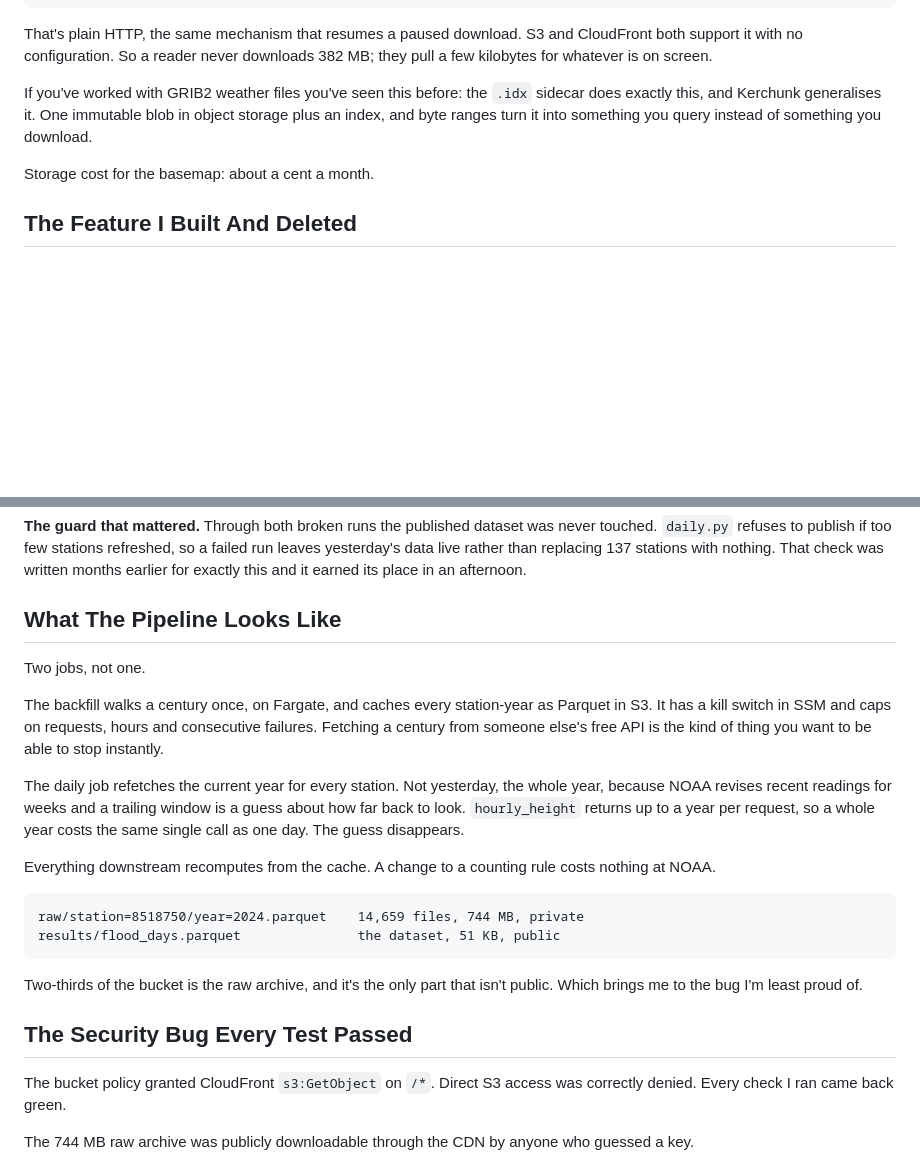
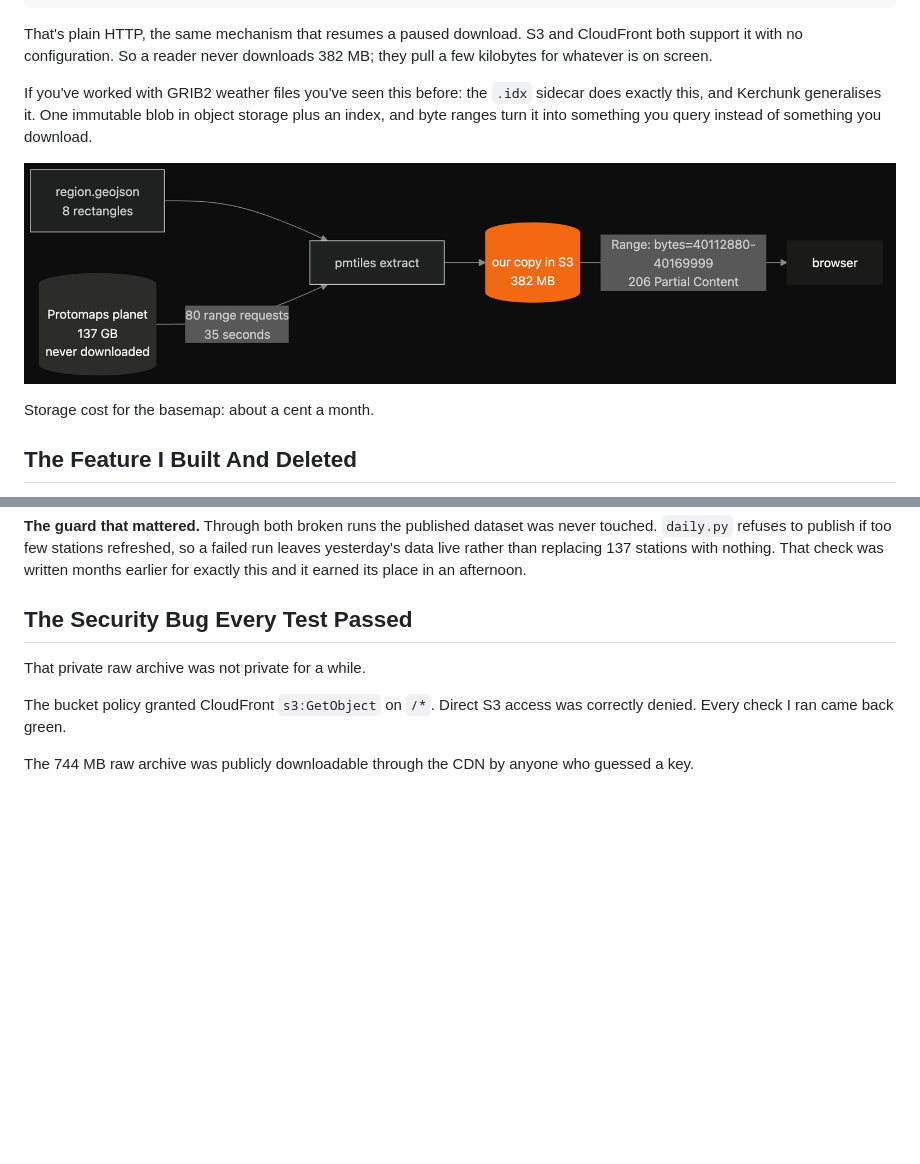
Before and after one commit to ajithmanmu/coastal-flood-days, a Markdown page: blog/noaa-counts-days-i-counted-hours.md, 2 parts joined by grey strips. Drawn GitHub-style; pictures changed too: blog/diagram-basemap.png (added); blank space fills up the shorter version.

````diff
--- a/blog/noaa-counts-days-i-counted-hours.md
+++ b/blog/noaa-counts-days-i-counted-hours.md
@@ -80,6 +92,8 @@ That's plain HTTP, the same mechanism that resumes a paused download. S3 and Clo
 
 If you've worked with GRIB2 weather files you've seen this before: the `.idx` sidecar does exactly this, and Kerchunk generalises it. One immutable blob in object storage plus an index, and byte ranges turn it into something you query instead of something you download.
 
+![Cutting 382 MB out of a 137 GB file with byte-range requests, then serving it the same way](diagram-basemap.png)
+
 Storage cost for the basemap: about a cent a month.
 
 ## The Feature I Built And Deleted
@@ -119,24 +133,9 @@ Neither the block nor the disguise is documented anywhere obvious.
 
 **The guard that mattered.** Through both broken runs the published dataset was never touched. `daily.py` refuses to publish if too few stations refreshed, so a failed run leaves yesterday's data live rather than replacing 137 stations with nothing. That check was written months earlier for exactly this and it earned its place in an afternoon.
 
-## What The Pipeline Looks Like
+## The Security Bug Every Test Passed
 
-Two jobs, not one.
-
-The backfill walks a century once, on Fargate, and caches every station-year as Parquet in S3. It has a kill switch in SSM and caps on requests, hours and consecutive failures. Fetching a century from someone else's free API is the kind of thing you want to be able to stop instantly.
-
-The daily job refetches the current year for every station. Not yesterday, the whole year, because NOAA revises recent readings for weeks and a trailing window is a guess about how far back to look. `hourly_height` returns up to a year per request, so a whole year costs the same single call as one day. The guess disappears.
-
-Everything downstream recomputes from the cache. A change to a counting rule costs nothing at NOAA.
-
-```
-raw/station=8518750/year=2024.parquet    14,659 files, 744 MB, private
-results/flood_days.parquet               the dataset, 51 KB, public
-```
-
-Two-thirds of the bucket is the raw archive, and it's the only part that isn't public. Which brings me to the bug I'm least proud of.
-
-## The Security Bug Every Test Passed
+That private raw archive was not private for a while.
 
 The bucket policy granted CloudFront `s3:GetObject` on `/*`. Direct S3 access was correctly denied. Every check I ran came back green.
 
````
Also changed, not shown: other parts of blog/noaa-counts-days-i-counted-hours.md (+21 -9 lines), blog/architecture.md (+15 -2 lines), blog/diagram-pipeline.png (added), 3 other files.
